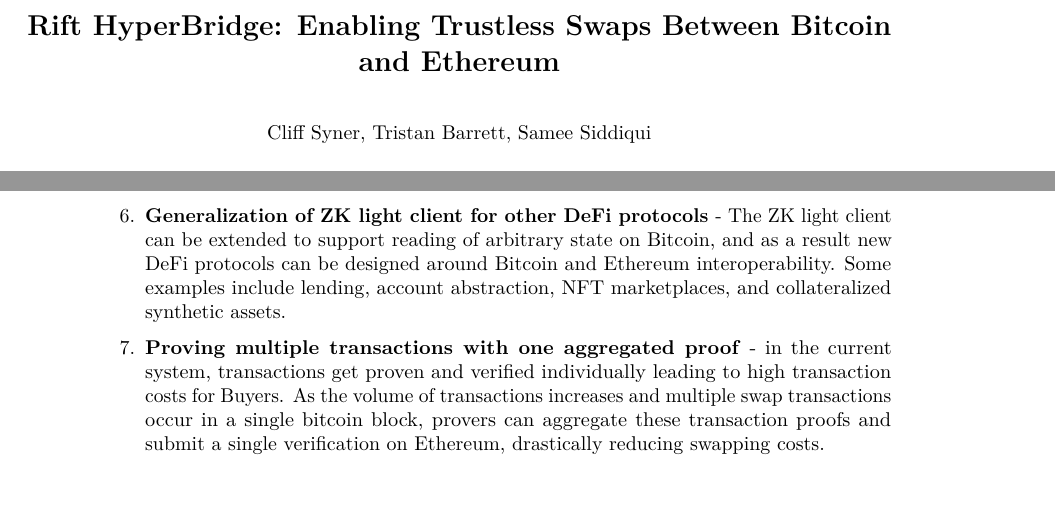
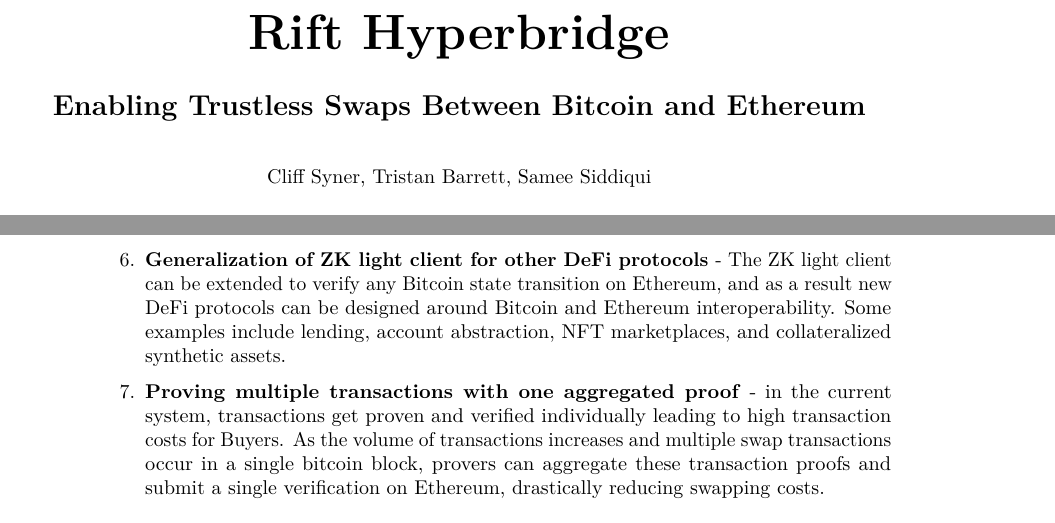
Before and after one commit to riftresearch/whitepaper, a LaTeX document (whitepaper.tex): two parts of pages 1 and 14 of 15, joined at a grey line, cut so that both start at the same text. Compiled offline with pdfLaTeX.

Commit message:
Update whitepaper.tex

```diff
--- a/whitepaper.tex
+++ b/whitepaper.tex
@@ -81,7 +81,11 @@
 \begin{document}
 
 \begin{center}
-\section{Rift HyperBridge: Enabling Trustless Swaps Between Bitcoin and Ethereum}
+\textbf{\Huge Rift Hyperbridge}
+\end{center}
+
+\begin{center}
+\section*{Enabling Trustless Swaps Between Bitcoin and Ethereum}
 \end{center}
 \vspace*{\baselineskip}
 
@@ -1374,8 +1378,7 @@
 \tightlist
 \item
   \textbf{Generalization of ZK light client for other DeFi protocols }{- The ZK
-  light client can be extended to support reading of arbitrary state on
-  Bitcoin, and as a result new DeFi protocols can be designed around
+  light client can be extended to verify any Bitcoin state transition on Ethereum, and as a result new DeFi protocols can be designed around
   Bitcoin and Ethereum interoperability. Some examples include lending,
   account abstraction, NFT marketplaces, and collateralized synthetic
   assets.}
```
Also changed, not shown: whitepaper.tex (2 more changed lines).
